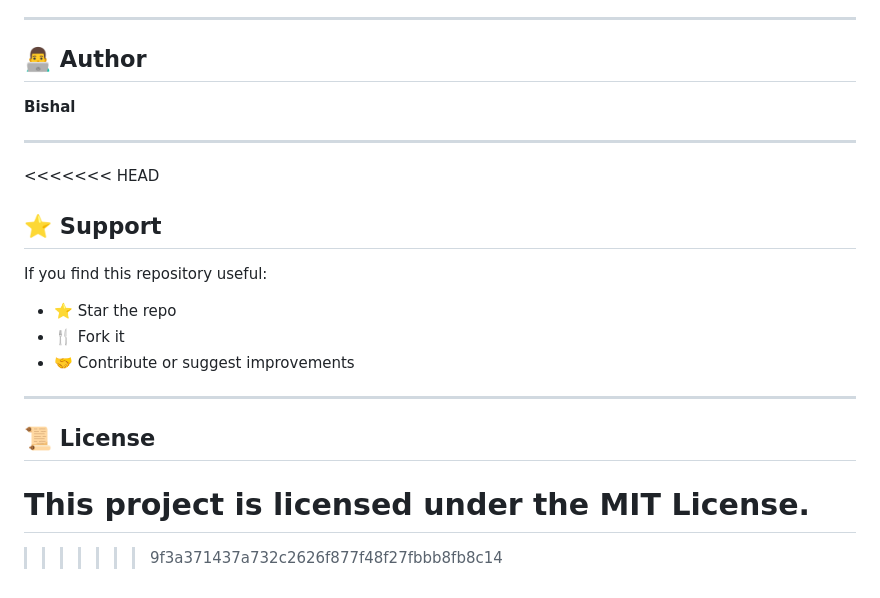
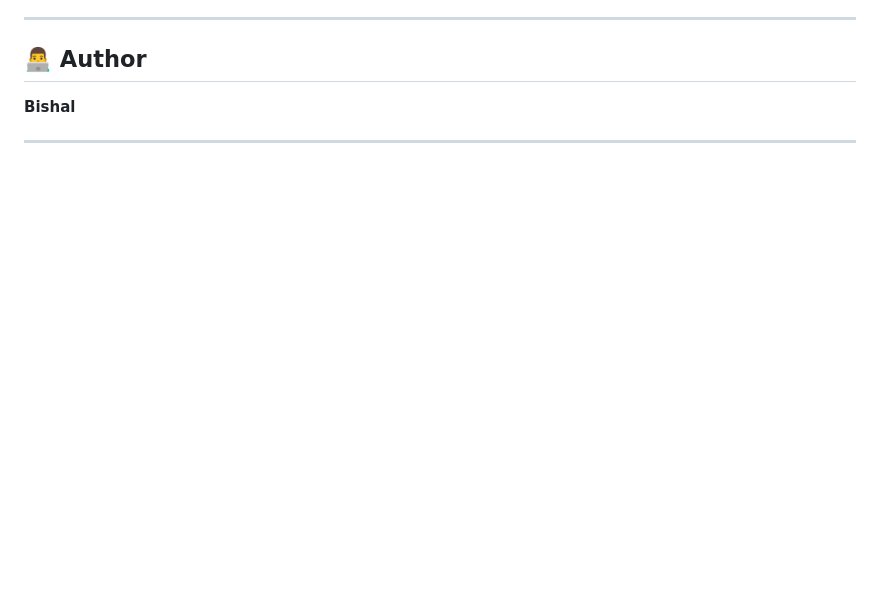
Before and after one commit to Bishal-sub/django-projects, a Markdown page: README.md, the part around the change. Rendered like a GitHub page; blank space fills up the shorter version.

```diff
--- a/README.md
+++ b/README.md
@@ -168,21 +168,3 @@ http://127.0.0.1:8000/
 **Bishal**
 
 ---
-
-<<<<<<< HEAD
-## ⭐ Support
-
-If you find this repository useful:
-
-- ⭐ Star the repo
-- 🍴 Fork it
-- 🤝 Contribute or suggest improvements
-
----
-
-## 📜 License
-
-This project is licensed under the MIT License.
-=======
-
->>>>>>> 9f3a371437a732c2626f877f48f27fbbb8fb8c14
```
